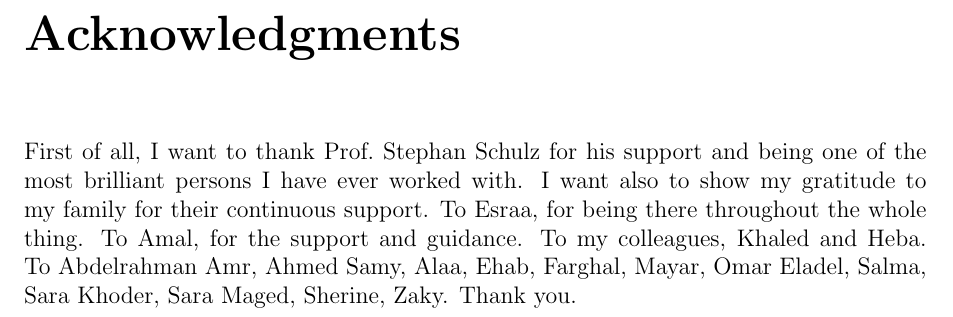
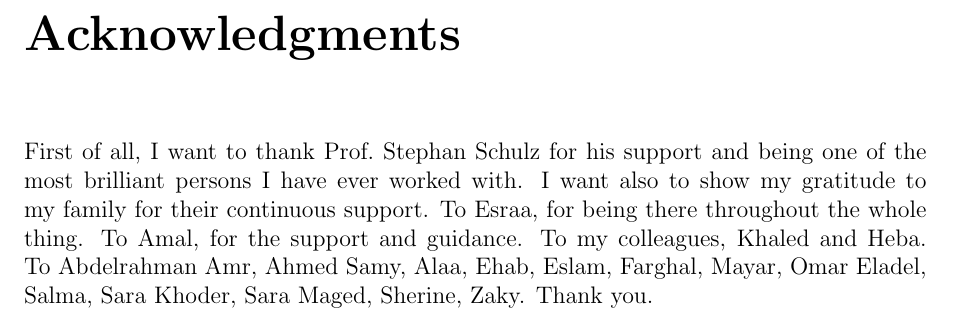
Before and after one commit to MohamedBassem/E-Bachelor, a LaTeX thesis (thesis/bachelor.tex, which reads thesis/content/acknowledgments.tex): part of page 3 of 41, cut so that both start at the same text. Compiled offline with pdfLaTeX.

Commit message:
Adding Eslam

```diff
--- a/thesis/content/acknowledgments.tex
+++ b/thesis/content/acknowledgments.tex
@@ -2,4 +2,4 @@
 \addcontentsline{toc}{chapter}{Acknowledgments}
 \label{chap:ack}
 
-First of all, I want to thank Prof.\ Stephan Schulz for his support and being one of the most brilliant persons I have ever worked with. I want also to show my gratitude to my family for their continuous support. To Esraa, for being there throughout the whole thing. To Amal, for the support and guidance. To my colleagues, Khaled and Heba. To Abdelrahman Amr, Ahmed Samy, Alaa, Ehab, Farghal, Mayar, Omar Eladel, Salma, Sara Khoder, Sara Maged, Sherine, Zaky. Thank you.
+First of all, I want to thank Prof.\ Stephan Schulz for his support and being one of the most brilliant persons I have ever worked with. I want also to show my gratitude to my family for their continuous support. To Esraa, for being there throughout the whole thing. To Amal, for the support and guidance. To my colleagues, Khaled and Heba. To Abdelrahman Amr, Ahmed Samy, Alaa, Ehab, Eslam, Farghal, Mayar, Omar Eladel, Salma, Sara Khoder, Sara Maged, Sherine, Zaky. Thank you.
```
